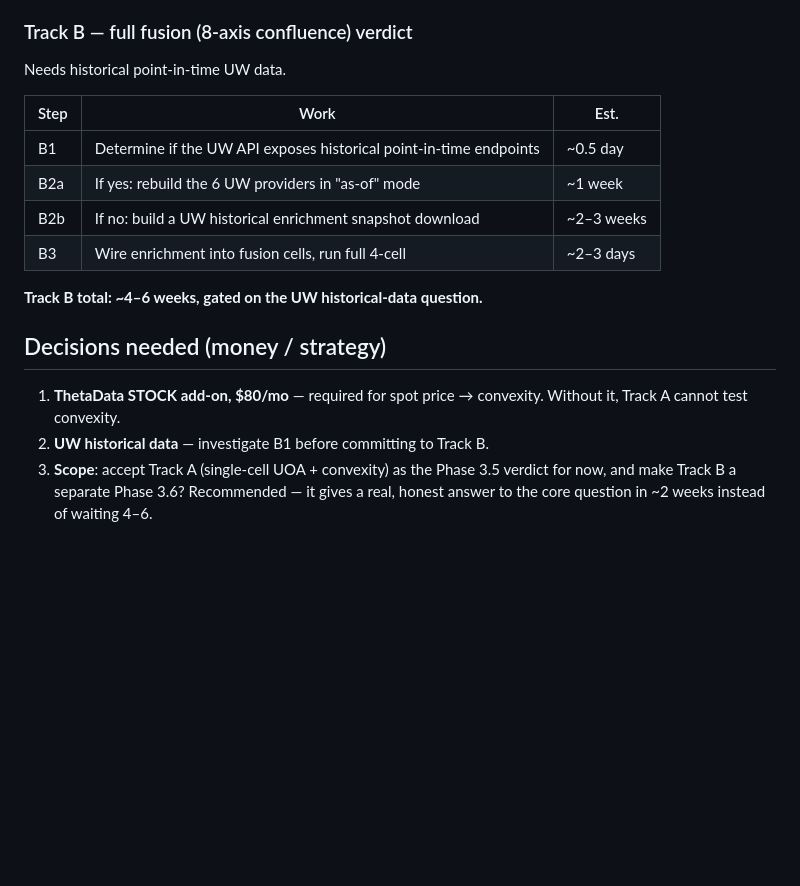
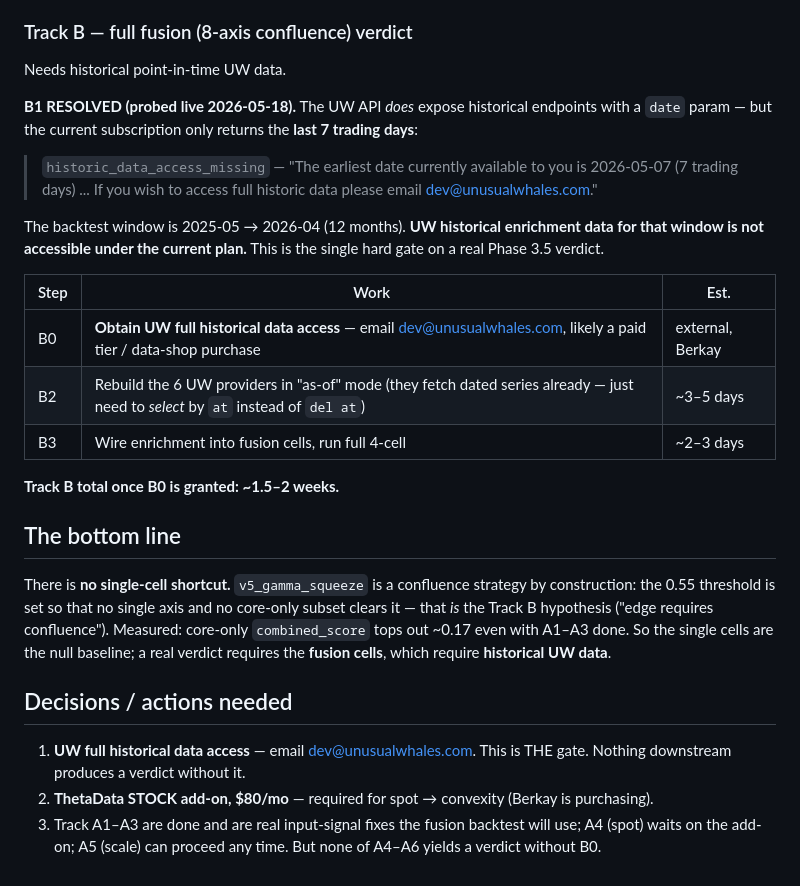
Before and after one commit to BerkayMangal/uoa-detector-, a Markdown page: docs/phase-3.5.5-status.md, the part around the change. Drawn GitHub-style; blank space fills up the shorter version.

Commit message:
Phase 3.5.5: B1 resolved — UW gives only 7 days of history
Probed the UW API live: greek-exposure (and the other enrichment
endpoints) accept a date param, but the current subscription
returns only the last 7 trading days ("historic_data_access_missing
... email dev@unusualwhales.com for full historic data"). The
backtest window is 12 months, so UW historical enrichment is not
accessible under the current plan.

This is the single hard gate: v5_gamma_squeeze is a confluence
strategy by construction (0.55 threshold unreachable by any
core-only subset — measured ~0.17 with A1-A3 done), so a real
verdict needs the fusion cells, which need historical UW data.
No single-cell shortcut exists. The unblocking action is external:
obtain UW full historical access.

Co-Authored-By: Claude Opus 4.7 (1M context) <noreply@anthropic.com>

```diff
--- a/docs/phase-3.5.5-status.md
+++ b/docs/phase-3.5.5-status.md
@@ -95,21 +95,42 @@ capturing A1 + A2 + A4 together. A3 and A5 need no re-download.
 ### Track B — full fusion (8-axis confluence) verdict
 Needs historical point-in-time UW data.
 
+**B1 RESOLVED (probed live 2026-05-18).** The UW API *does* expose
+historical endpoints with a `date` param — but the current
+subscription only returns the **last 7 trading days**:
+
+> `historic_data_access_missing` — "The earliest date currently
+> available to you is 2026-05-07 (7 trading days) ... If you wish to
+> access full historic data please email dev@unusualwhales.com."
+
+The backtest window is 2025-05 → 2026-04 (12 months). **UW historical
+enrichment data for that window is not accessible under the current
+plan.** This is the single hard gate on a real Phase 3.5 verdict.
+
 | Step | Work | Est. |
 |---|---|---|
-| B1 | Determine if the UW API exposes historical point-in-time endpoints | ~0.5 day |
-| B2a | If yes: rebuild the 6 UW providers in "as-of" mode | ~1 week |
-| B2b | If no: build a UW historical enrichment snapshot download | ~2–3 weeks |
+| B0 | **Obtain UW full historical data access** — email dev@unusualwhales.com, likely a paid tier / data-shop purchase | external, Berkay |
+| B2 | Rebuild the 6 UW providers in "as-of" mode (they fetch dated series already — just need to *select* by `at` instead of `del at`) | ~3–5 days |
 | B3 | Wire enrichment into fusion cells, run full 4-cell | ~2–3 days |
 
-**Track B total: ~4–6 weeks, gated on the UW historical-data question.**
+**Track B total once B0 is granted: ~1.5–2 weeks.**
 
-## Decisions needed (money / strategy)
+## The bottom line
 
-1. **ThetaData STOCK add-on, $80/mo** — required for spot price →
-   convexity. Without it, Track A cannot test convexity.
-2. **UW historical data** — investigate B1 before committing to Track B.
-3. **Scope**: accept Track A (single-cell UOA + convexity) as the
-   Phase 3.5 verdict for now, and make Track B a separate Phase 3.6?
-   Recommended — it gives a real, honest answer to the core question
-   in ~2 weeks instead of waiting 4–6.
+There is **no single-cell shortcut.** `v5_gamma_squeeze` is a
+confluence strategy by construction: the 0.55 threshold is set so
+that no single axis and no core-only subset clears it — that *is*
+the Track B hypothesis ("edge requires confluence"). Measured:
+core-only `combined_score` tops out ~0.17 even with A1–A3 done.
+So the single cells are the null baseline; a real verdict requires
+the **fusion cells**, which require **historical UW data**.
+
+## Decisions / actions needed
+
+1. **UW full historical data access** — email dev@unusualwhales.com.
+   This is THE gate. Nothing downstream produces a verdict without it.
+2. **ThetaData STOCK add-on, $80/mo** — required for spot → convexity
+   (Berkay is purchasing).
+3. Track A1–A3 are done and are real input-signal fixes the fusion
+   backtest will use; A4 (spot) waits on the add-on; A5 (scale) can
+   proceed any time. But none of A4–A6 yields a verdict without B0.
```
